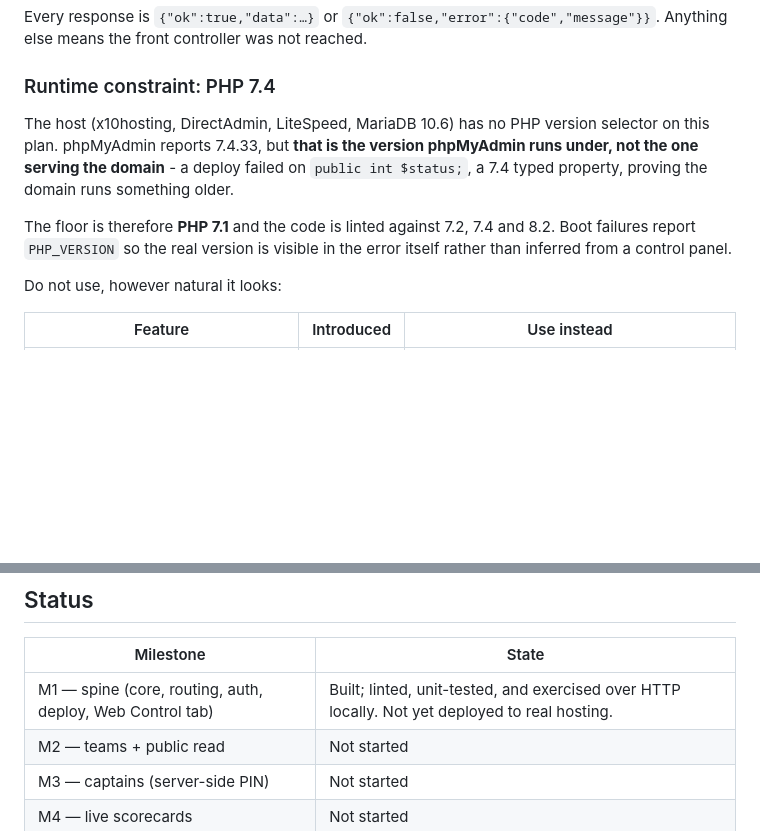
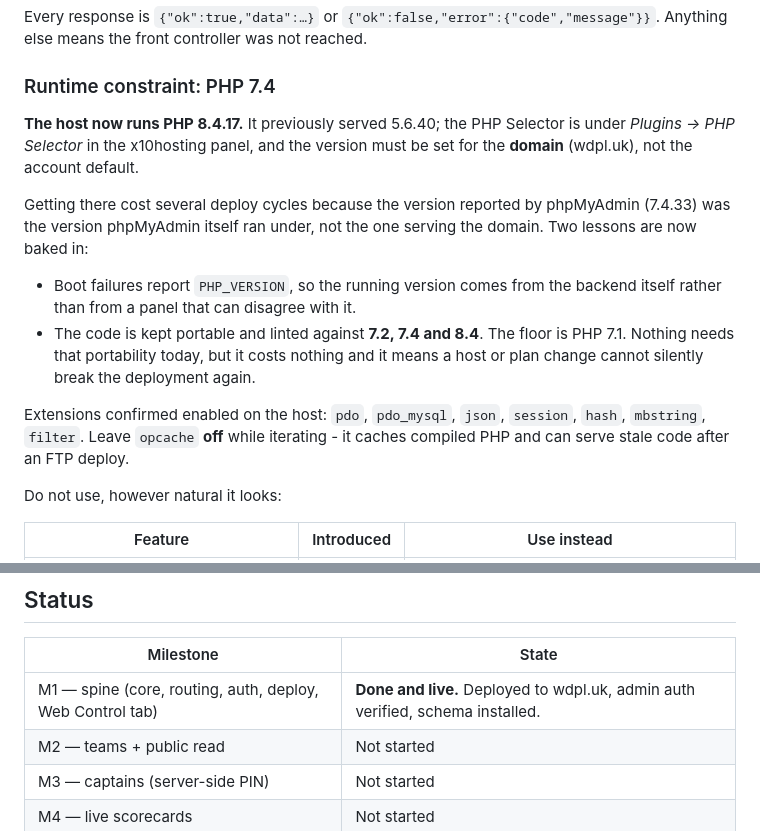
Before and after one commit to gazlappy/Wdplapp, a Markdown page: wdpl2/Docs/WebPlatform.md, 2 parts joined by grey strips. Drawn GitHub-style; blank space fills up the shorter version.

Commit message:
M1 complete and live on wdpl.uk
Deployed, administrator sign-in verified, and schema installed against the
host's MariaDB. The spine works end to end on real hosting.

Verified from outside:
- ping returns a valid envelope over real HTTPS on PHP 8.4.17
- config.php, core/*.php, modules/*.php and .htaccess all 403
- the old backend's endpoints are all 403, switched off by the new .htaccess

Docs record the host's actual configuration, where the PHP Selector lives,
that the version must be set per-domain, and why the code stays portable
across 7.2-8.4 even though the host is now on 8.4.

Co-Authored-By: Claude Opus 5 <noreply@anthropic.com>

```diff
--- a/wdpl2/Docs/WebPlatform.md
+++ b/wdpl2/Docs/WebPlatform.md
@@ -72,15 +72,23 @@ Anything else means the front controller was not reached.
 
 ### Runtime constraint: PHP 7.4
 
-The host (x10hosting, DirectAdmin, LiteSpeed, MariaDB 10.6) has no PHP version
-selector on this plan. phpMyAdmin reports 7.4.33, but **that is the version
-phpMyAdmin runs under, not the one serving the domain** - a deploy failed on
-`public int $status;`, a 7.4 typed property, proving the domain runs something
-older.
+**The host now runs PHP 8.4.17.** It previously served 5.6.40; the PHP Selector
+is under *Plugins -> PHP Selector* in the x10hosting panel, and the version must
+be set for the **domain** (wdpl.uk), not the account default.
 
-The floor is therefore **PHP 7.1** and the code is linted against 7.2, 7.4 and
-8.2. Boot failures report `PHP_VERSION` so the real version is visible in the
-error itself rather than inferred from a control panel.
+Getting there cost several deploy cycles because the version reported by
+phpMyAdmin (7.4.33) was the version phpMyAdmin itself ran under, not the one
+serving the domain. Two lessons are now baked in:
+
+- Boot failures report `PHP_VERSION`, so the running version comes from the
+  backend itself rather than from a panel that can disagree with it.
+- The code is kept portable and linted against **7.2, 7.4 and 8.4**. The floor
+  is PHP 7.1. Nothing needs that portability today, but it costs nothing and it
+  means a host or plan change cannot silently break the deployment again.
+
+Extensions confirmed enabled on the host: `pdo`, `pdo_mysql`, `json`, `session`,
+`hash`, `mbstring`, `filter`. Leave `opcache` **off** while iterating - it caches
+compiled PHP and can serve stale code after an FTP deploy.
 
 Do not use, however natural it looks:
 
@@ -200,7 +208,7 @@ on this machine and proved nothing.
 
 | Milestone | State |
 |---|---|
-| M1 — spine (core, routing, auth, deploy, Web Control tab) | Built; linted, unit-tested, and exercised over HTTP locally. Not yet deployed to real hosting. |
+| M1 — spine (core, routing, auth, deploy, Web Control tab) | **Done and live.** Deployed to wdpl.uk, admin auth verified, schema installed. |
 | M2 — teams + public read | Not started |
 | M3 — captains (server-side PIN) | Not started |
 | M4 — live scorecards | Not started |
```
